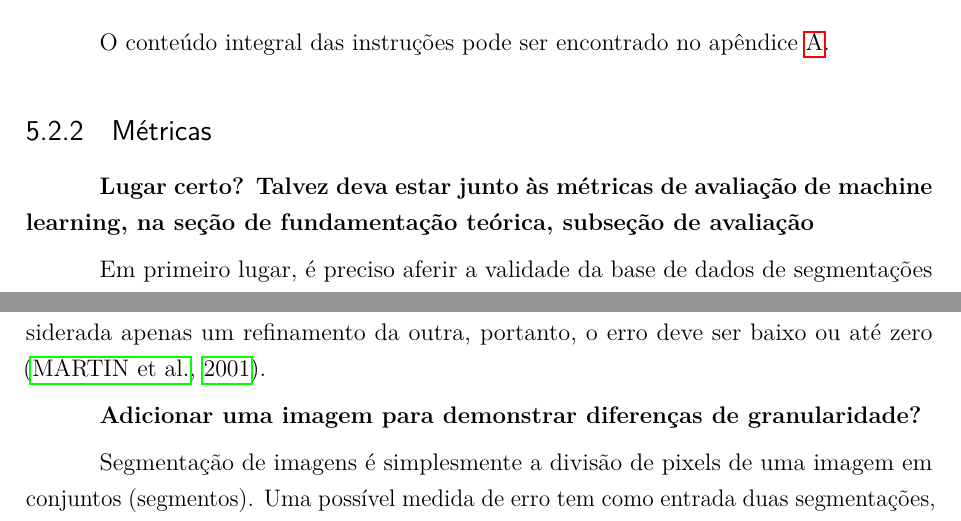
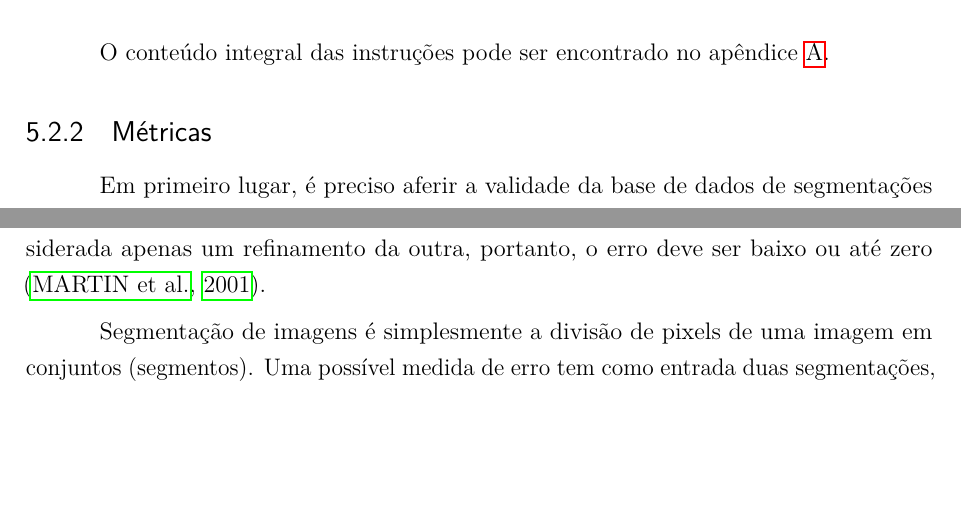
Before and after one commit to luizcavalcanti/dissertacao, a LaTeX thesis (final/dissertacao.tex, which reads final/experimentos.tex): two parts of page 36 of 56, joined at a grey line, cut so that both start at the same text, the shorter picture padded with empty space. Compiled offline with pdfLaTeX.

Commit message:
[experimentos] remover anotações visíveis
Signed-off-by: Luiz Carlos Cavalcanti <cavalcanti.luiz@gmail.com>

```diff
--- a/final/experimentos.tex
+++ b/final/experimentos.tex
@@ -57,7 +57,6 @@ O conteúdo integral das instruções pode ser encontrado no apêndice \ref{apen
 \subsection{Métricas}
 
 %TODO Lugar certo? Talvez deva estar junto às métricas de avaliação de machine learning, na seção de fundamentação teórica, subseção de avaliação
-\textbf{Lugar certo? Talvez deva estar junto às métricas de avaliação de machine learning, na seção de fundamentação teórica, subseção de avaliação}
 
 Em primeiro lugar, é preciso aferir a validade da base de dados de segmentações manuais (\textit{ground-truth}), demonstrando que segmentações de uma mesma imagem feitas por diferentes indivíduos são consistentes. Em um segundo momento, é preciso avaliar os algoritmos de segmentação de forma objetiva.
 
@@ -66,7 +65,6 @@ O problema em mensurar a consistência entre duas segmentações é que não há
 Quando a diferença entre duas segmentações advém de uma diferença de percepção da cena, é esperado que o erro seja grande e que as segmentações sejam consideradas inconsistentes. Quando a diferença é de granularidade, uma segmentação pode ser considerada apenas um refinamento da outra, portanto, o erro deve ser baixo ou até zero \cite{martin:2001}.
 
 %TODO Adicionar uma imagem para demonstrar diferenças de granularidade?
-\textbf{Adicionar uma imagem para demonstrar diferenças de granularidade?}
 
 Segmentação de imagens é simplesmente a divisão de pixels de uma imagem em conjuntos (segmentos). Uma possível medida de erro tem como entrada duas segmentações, $S_1$ e $S_2$, e tem como saída um valor real no intervalo $[0...1]$, onde $0$ significa ausência de erros de segmentação.
 
```
